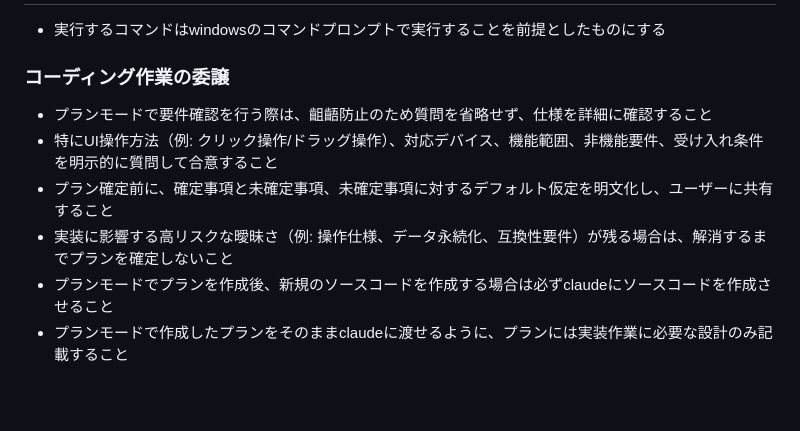
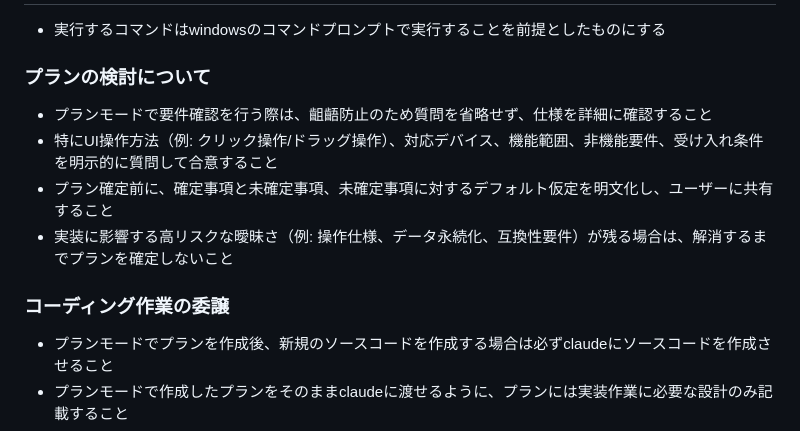
Before and after one commit to negigohan/codex, a Markdown page: AGENTS.md, the part around the change. Rendered like a GitHub page; blank space fills up the shorter version.

Commit message:
Split planning guidance into dedicated section

```diff
--- a/AGENTS.md
+++ b/AGENTS.md
@@ -12,11 +12,13 @@
 # コマンド実行はwindows環境を想定
 - 実行するコマンドはwindowsのコマンドプロンプトで実行することを前提としたものにする
 
-### コーディング作業の委譲
+### プランの検討について
 - プランモードで要件確認を行う際は、齟齬防止のため質問を省略せず、仕様を詳細に確認すること
 - 特にUI操作方法（例: クリック操作/ドラッグ操作）、対応デバイス、機能範囲、非機能要件、受け入れ条件を明示的に質問して合意すること
 - プラン確定前に、確定事項と未確定事項、未確定事項に対するデフォルト仮定を明文化し、ユーザーに共有すること
 - 実装に影響する高リスクな曖昧さ（例: 操作仕様、データ永続化、互換性要件）が残る場合は、解消するまでプランを確定しないこと
+
+### コーディング作業の委譲
 - プランモードでプランを作成後、新規のソースコードを作成する場合は必ずclaudeにソースコードを作成させること
 - プランモードで作成したプランをそのままclaudeに渡せるように、プランには実装作業に必要な設計のみ記載すること
 - 既存のソースコードを修正する場合は、ユーザーにcodexかclaudeのどちらが修正するか必ず確認すること
```
